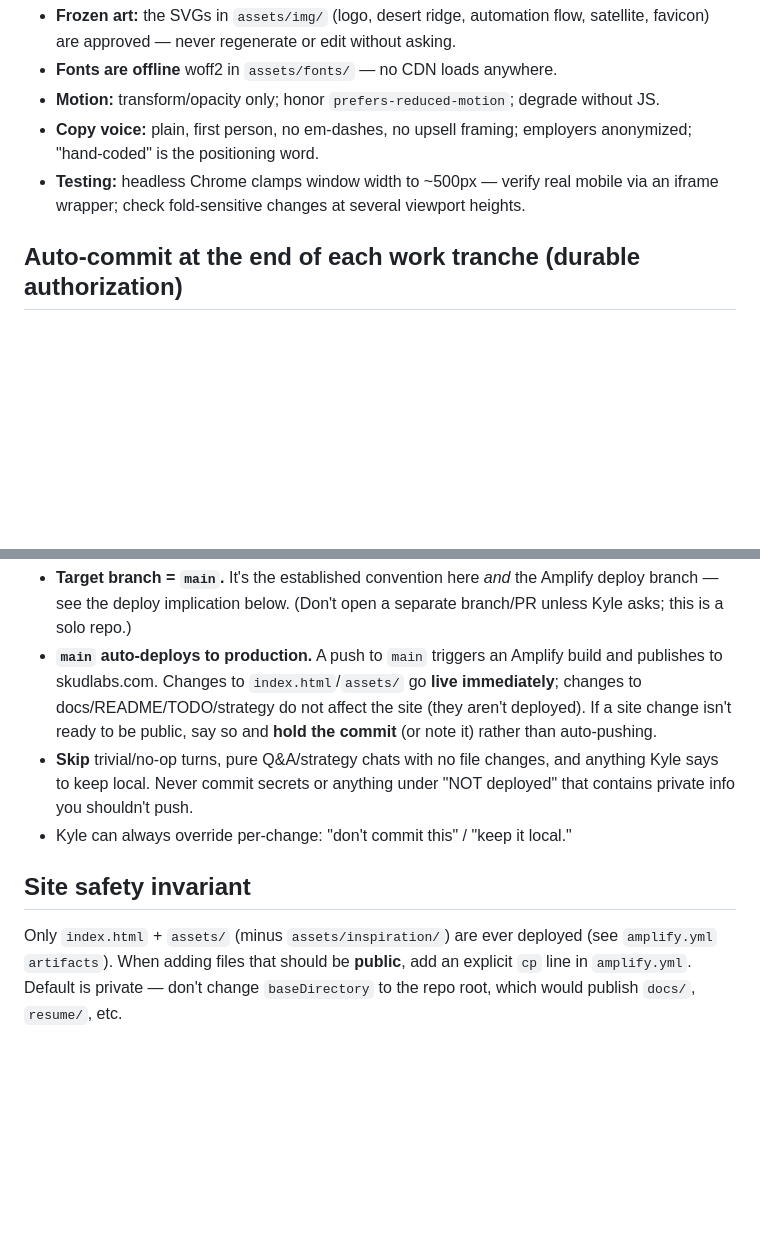
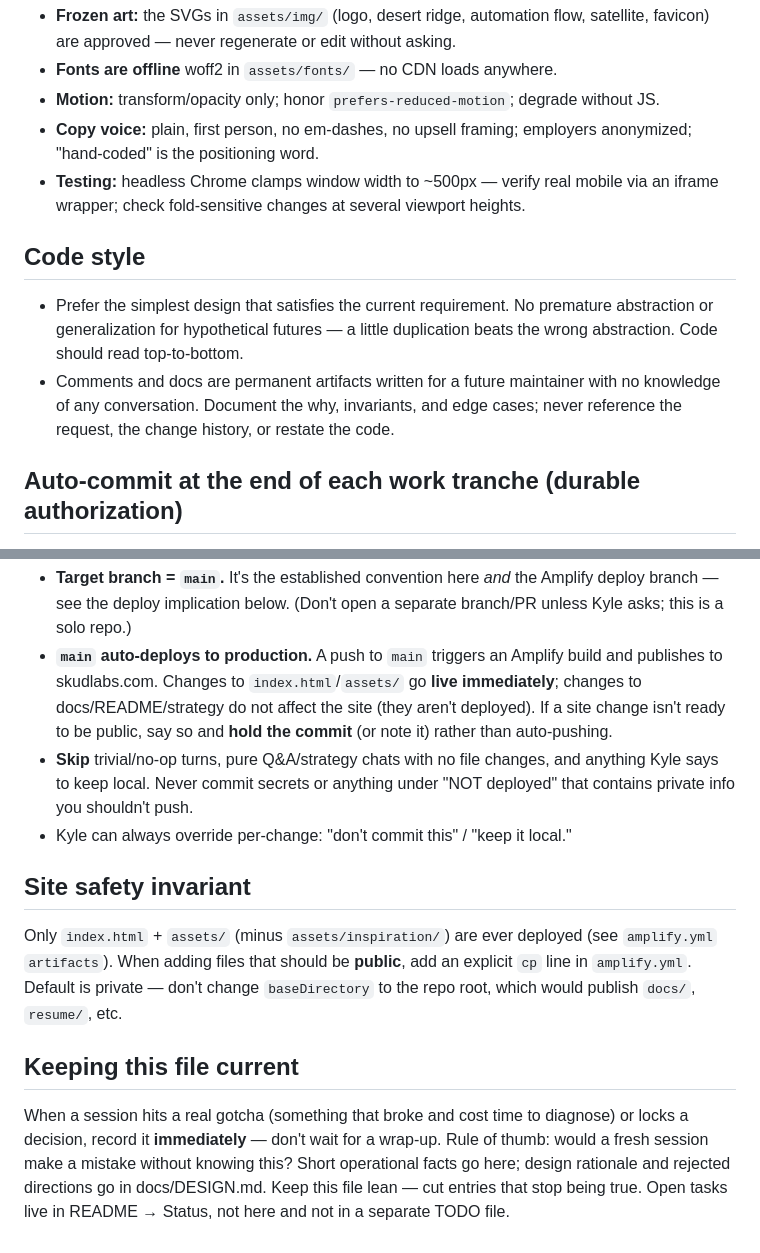
Before and after one commit to KyleSkudlarek/skudlabs.com, a Markdown page: CLAUDE.md, 2 parts joined by grey strips. GitHub-like rendering; blank space fills up the shorter version.

```diff
--- a/CLAUDE.md
+++ b/CLAUDE.md
@@ -24,6 +24,14 @@
   mobile via an iframe wrapper; check fold-sensitive changes at several
   viewport heights.
 
+## Code style
+- Prefer the simplest design that satisfies the current requirement. No premature
+  abstraction or generalization for hypothetical futures — a little duplication
+  beats the wrong abstraction. Code should read top-to-bottom.
+- Comments and docs are permanent artifacts written for a future maintainer with
+  no knowledge of any conversation. Document the why, invariants, and edge cases;
+  never reference the request, the change history, or restate the code.
+
 ## Auto-commit at the end of each work tranche (durable authorization)
 At the **end of a tranche of work** (a prompt → response cycle that produced file
 changes forming a coherent unit), **proactively commit and push without waiting to be
@@ -39,7 +47,7 @@ Rules:
   unless Kyle asks; this is a solo repo.)
 - **`main` auto-deploys to production.** A push to `main` triggers an Amplify build and
   publishes to skudlabs.com. Changes to `index.html`/`assets/` go **live immediately**;
-  changes to docs/README/TODO/strategy do not affect the site (they aren't deployed).
+  changes to docs/README/strategy do not affect the site (they aren't deployed).
   If a site change isn't ready to be public, say so and **hold the commit** (or note it)
   rather than auto-pushing.
 - **Skip** trivial/no-op turns, pure Q&A/strategy chats with no file changes, and
@@ -52,3 +60,11 @@ Only `index.html` + `assets/` (minus `assets/inspiration/`) are ever deployed (s
 `amplify.yml` `artifacts`). When adding files that should be **public**, add an explicit
 `cp` line in `amplify.yml`. Default is private — don't change `baseDirectory` to the repo
 root, which would publish `docs/`, `resume/`, etc.
+
+## Keeping this file current
+When a session hits a real gotcha (something that broke and cost time to diagnose)
+or locks a decision, record it **immediately** — don't wait for a wrap-up. Rule of
+thumb: would a fresh session make a mistake without knowing this? Short operational
+facts go here; design rationale and rejected directions go in docs/DESIGN.md. Keep
+this file lean — cut entries that stop being true. Open tasks live in README →
+Status, not here and not in a separate TODO file.
```
Also changed, not shown: README.md (+10 -4 lines), TODO.md (deleted, +0 -48 lines).
